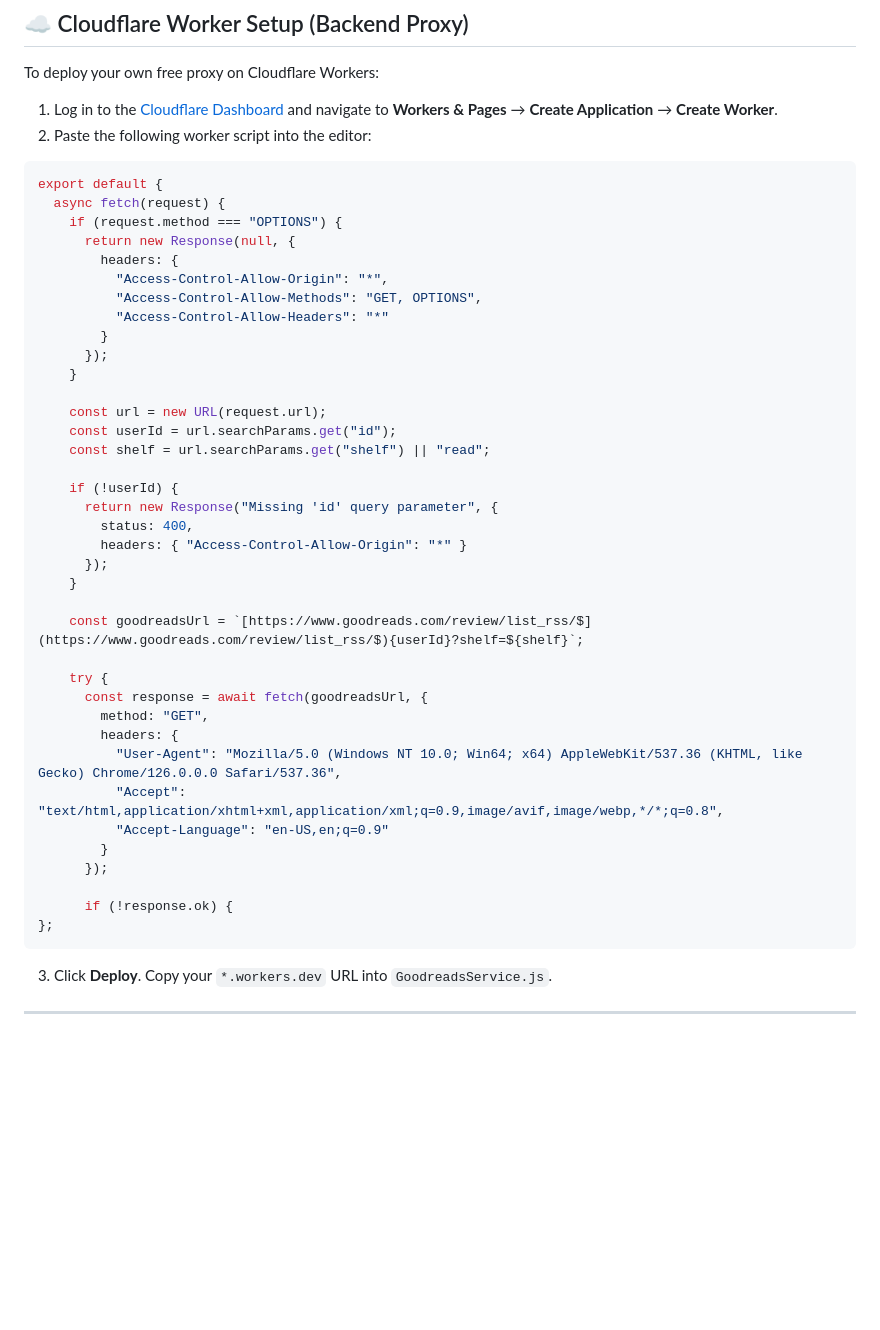
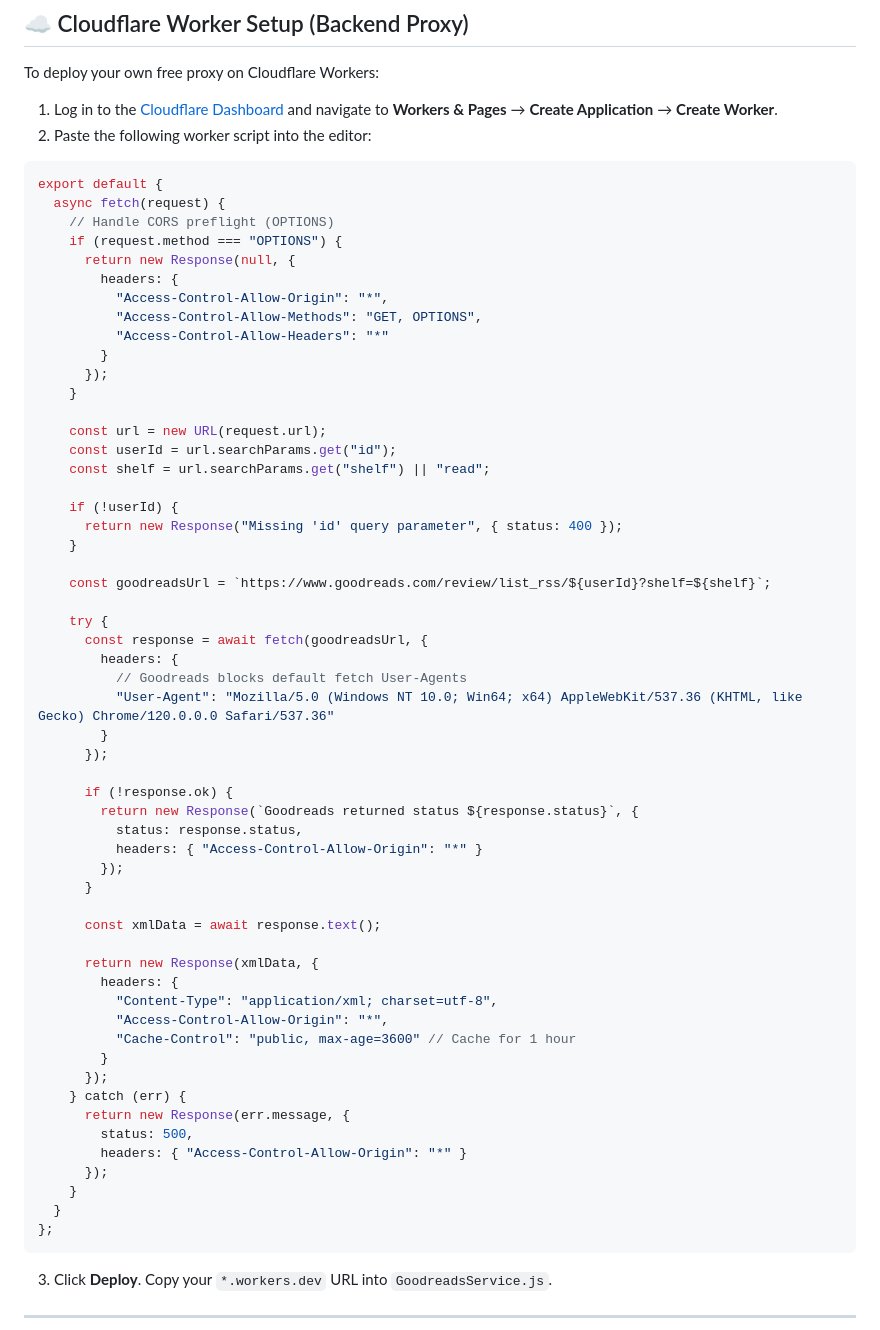
Before and after one commit to masyukun/book-flipper, a Markdown page: README.md, the part around the change. Drawn GitHub-style; blank space fills up the shorter version.

Commit message:
Cloudflare worker code update

````diff
--- a/README.md
+++ b/README.md
@@ -126,6 +126,7 @@ To deploy your own free proxy on Cloudflare Workers:
 ```javascript
 export default {
   async fetch(request) {
+    // Handle CORS preflight (OPTIONS)
     if (request.method === "OPTIONS") {
       return new Response(null, {
         headers: {
@@ -141,25 +142,42 @@ export default {
     const shelf = url.searchParams.get("shelf") || "read";
 
     if (!userId) {
-      return new Response("Missing 'id' query parameter", {
-        status: 400,
-        headers: { "Access-Control-Allow-Origin": "*" }
-      });
+      return new Response("Missing 'id' query parameter", { status: 400 });
     }
 
-    const goodreadsUrl = `[https://www.goodreads.com/review/list_rss/$](https://www.goodreads.com/review/list_rss/$){userId}?shelf=${shelf}`;
+    const goodreadsUrl = `https://www.goodreads.com/review/list_rss/${userId}?shelf=${shelf}`;
 
     try {
       const response = await fetch(goodreadsUrl, {
-        method: "GET",
         headers: {
-          "User-Agent": "Mozilla/5.0 (Windows NT 10.0; Win64; x64) AppleWebKit/537.36 (KHTML, like Gecko) Chrome/126.0.0.0 Safari/537.36",
-          "Accept": "text/html,application/xhtml+xml,application/xml;q=0.9,image/avif,image/webp,*/*;q=0.8",
-          "Accept-Language": "en-US,en;q=0.9"
+          // Goodreads blocks default fetch User-Agents
+          "User-Agent": "Mozilla/5.0 (Windows NT 10.0; Win64; x64) AppleWebKit/537.36 (KHTML, like Gecko) Chrome/120.0.0.0 Safari/537.36"
         }
       });
 
       if (!response.ok) {
+        return new Response(`Goodreads returned status ${response.status}`, {
+          status: response.status,
+          headers: { "Access-Control-Allow-Origin": "*" }
+        });
+      }
+
+      const xmlData = await response.text();
+
+      return new Response(xmlData, {
+        headers: {
+          "Content-Type": "application/xml; charset=utf-8",
+          "Access-Control-Allow-Origin": "*",
+          "Cache-Control": "public, max-age=3600" // Cache for 1 hour
+        }
+      });
+    } catch (err) {
+      return new Response(err.message, {
+        status: 500,
+        headers: { "Access-Control-Allow-Origin": "*" }
+      });
+    }
+  }
 };
 ```
 3. Click **Deploy**. Copy your `*.workers.dev` URL into `GoodreadsService.js`.
````
